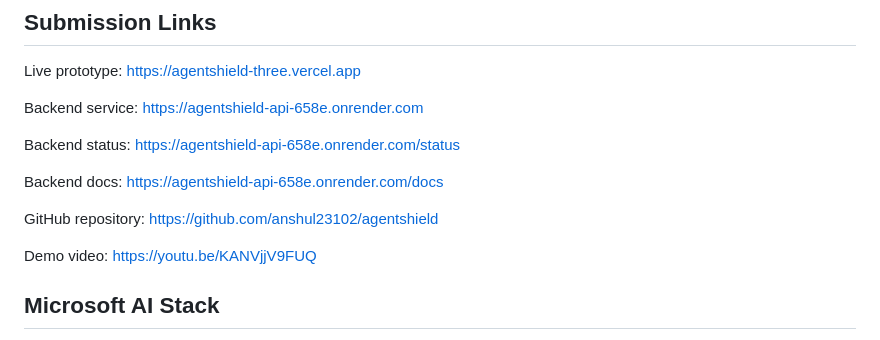
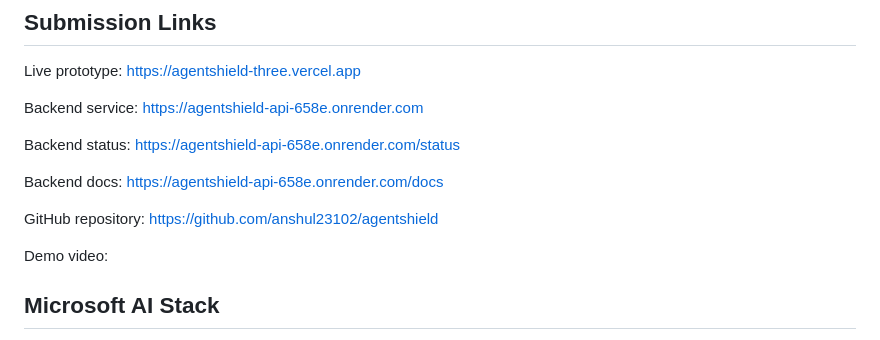
Before and after one commit to anshul23102/agentshield, a Markdown page: README.md, the part around the change. Rendered like a GitHub page.

Commit message:
Remove demo video link from README
Removed demo video link from README.

```diff
--- a/README.md
+++ b/README.md
@@ -20,7 +20,7 @@ Backend docs: https://agentshield-api-658e.onrender.com/docs
 
 GitHub repository: https://github.com/anshul23102/agentshield
 
-Demo video: https://youtu.be/KANVjjV9FUQ
+Demo video:
 
 ## Microsoft AI Stack
 
```
